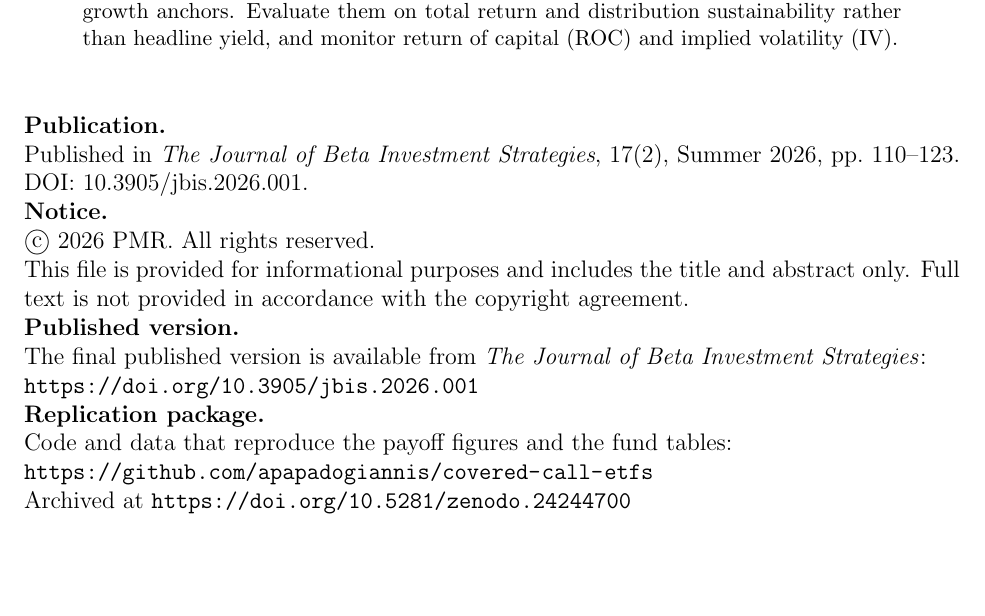
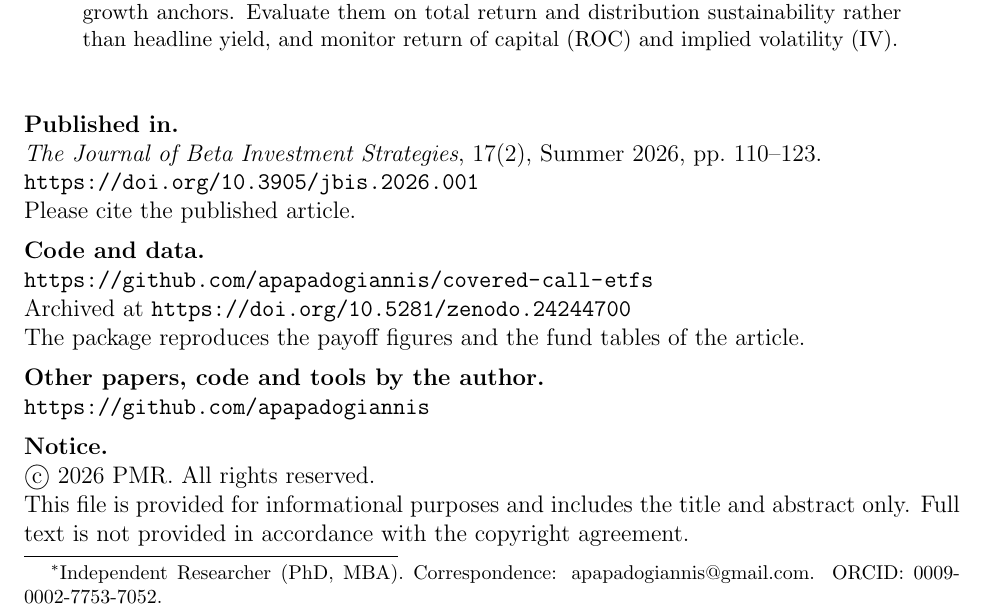
Before and after one commit to apapadogiannis/covered-call-etfs, a LaTeX paper (paper/abstract.tex): part of the page, cut so that both start at the same text, the shorter picture padded with empty space. Compiled offline with pdfLaTeX.

Commit message:
Abstract sheet: new layout with author footnote and landing-page link; version 1.1.0

```diff
--- a/paper/abstract.tex
+++ b/paper/abstract.tex
@@ -4,7 +4,7 @@
 \usepackage[letterpaper,margin=1in]{geometry}
 \usepackage[hidelinks,pdftitle={High Yield, Capped Gains: Mechanics, Trade-Offs, and Practical Diagnostics for Covered-Call ETFs},pdfauthor={Agisilaos Papadogiannis}]{hyperref}
 \title{High Yield, Capped Gains: Mechanics, Trade-Offs, and Practical Diagnostics for Covered-Call ETFs}
-\author{Agisilaos Papadogiannis}
+\author{Agisilaos Papadogiannis\thanks{Independent Researcher (PhD, MBA). Correspondence: apapadogiannis@gmail.com. ORCID: 0009-0002-7753-7052.}}
 \date{}
 \begin{document}
 \maketitle
@@ -13,19 +13,23 @@ Covered-call exchange-traded funds (ETFs) convert part of equity upside into opt
 \end{abstract}
 
 \vspace{1.5em}
-\noindent\textbf{Publication.}\\
-Published in \textit{The Journal of Beta Investment Strategies}, 17(2), Summer 2026, pp.\ 110--123. DOI: 10.3905/jbis.2026.001.
+\noindent\textbf{Published in.}\\
+\textit{The Journal of Beta Investment Strategies}, 17(2), Summer 2026, pp.\ 110--123.\\
+\url{https://doi.org/10.3905/jbis.2026.001}\\
+Please cite the published article.
 
+\medskip
+\noindent\textbf{Code and data.}\\
+\url{https://github.com/apapadogiannis/covered-call-etfs}\\
+Archived at \url{https://doi.org/10.5281/zenodo.24244700}\\
+The package reproduces the payoff figures and the fund tables of the article.
+
+\medskip
+\noindent\textbf{Other papers, code and tools by the author.}\\
+\url{https://github.com/apapadogiannis}
+
+\medskip
 \noindent\textbf{Notice.}\\
 \copyright\ 2026 PMR. All rights reserved.\\
 This file is provided for informational purposes and includes the title and abstract only. Full text is not provided in accordance with the copyright agreement.
-
-\noindent\textbf{Published version.}\\
-The final published version is available from \textit{The Journal of Beta Investment Strategies}:\\
-\url{https://doi.org/10.3905/jbis.2026.001}
-
-\noindent\textbf{Replication package.}\\
-Code and data that reproduce the payoff figures and the fund tables:\\
-\url{https://github.com/apapadogiannis/covered-call-etfs}\\
-Archived at \url{https://doi.org/10.5281/zenodo.24244700}
 \end{document}
```
Also changed, not shown: README.md, paper/abstract.pdf, 1 other file.
